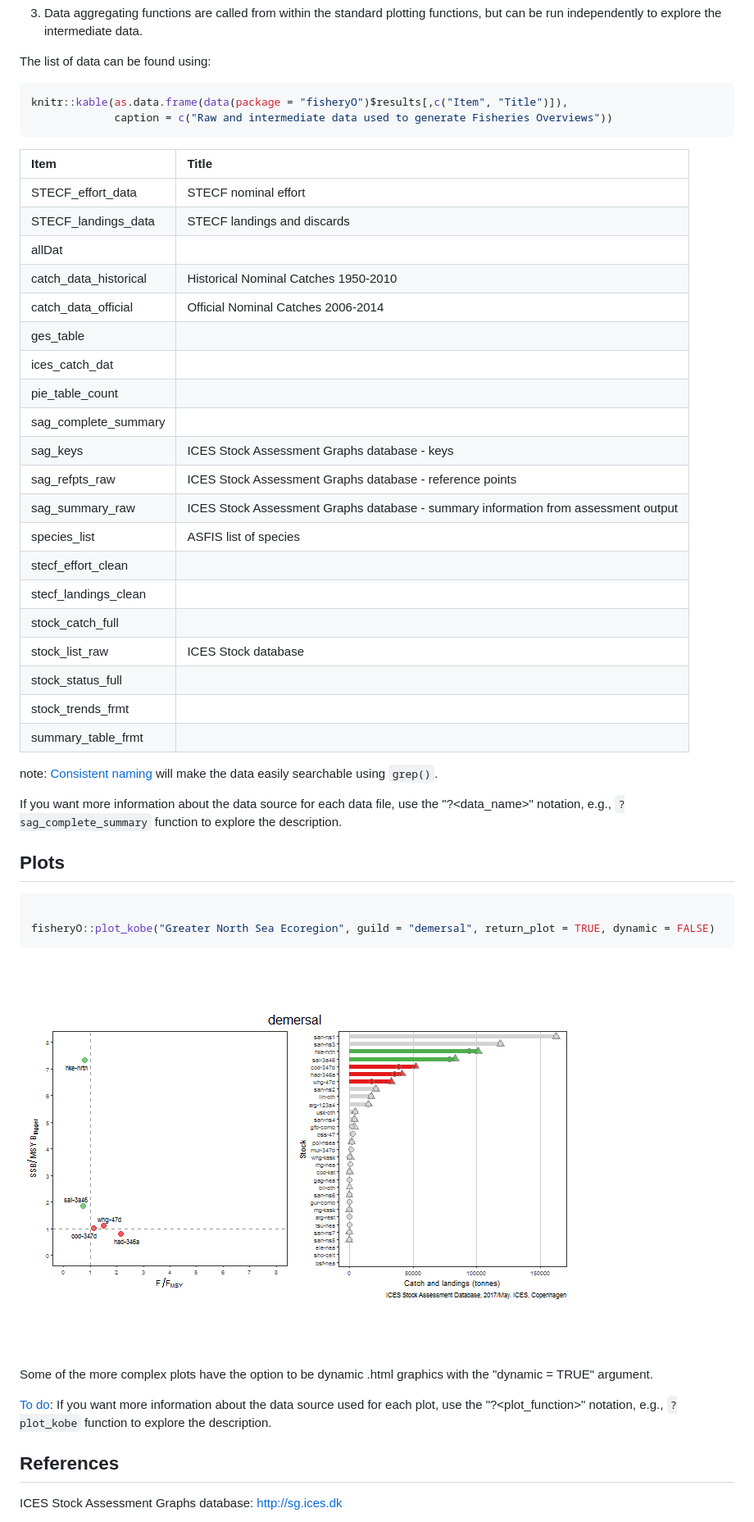
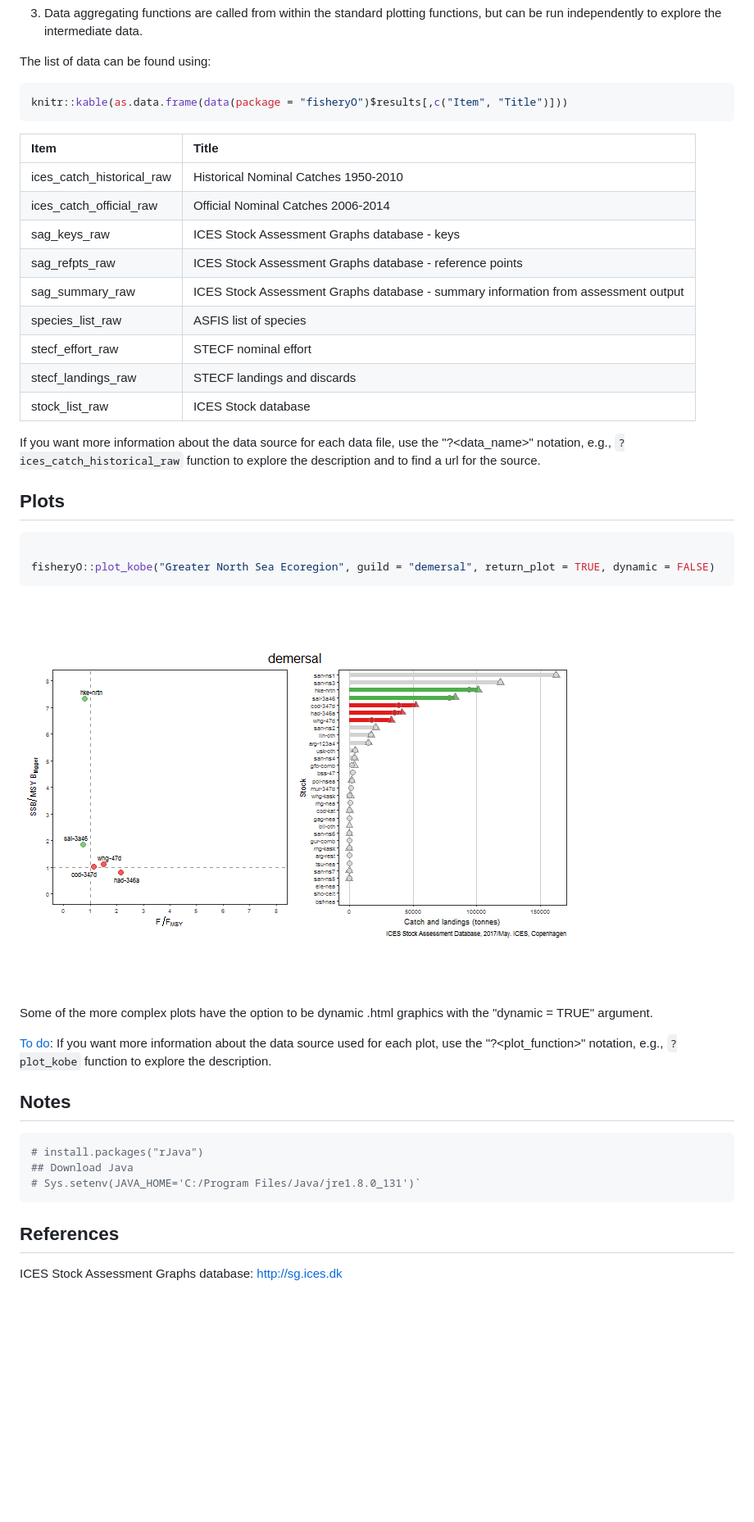
Before and after one commit to ices-tools-prod/fisheryO, a Markdown page: README.md, the part around one of its changes. Shown at 82% size. Drawn GitHub-style; pictures changed too: README-kobe_example-1.png; blank space fills up the shorter version.

Commit message:
update documentation and make sure raw data table looks OK

````diff
--- a/README.md
+++ b/README.md
@@ -45,36 +46,22 @@ Work flow
 The list of data can be found using:
 
 ``` r
-knitr::kable(as.data.frame(data(package = "fisheryO")$results[,c("Item", "Title")]),
-             caption = c("Raw and intermediate data used to generate Fisheries Overviews"))
+knitr::kable(as.data.frame(data(package = "fisheryO")$results[,c("Item", "Title")]))
 ```
 
-| Item                    | Title                                                                              |
-|:------------------------|:-----------------------------------------------------------------------------------|
-| STECF\_effort\_data     | STECF nominal effort                                                               |
-| STECF\_landings\_data   | STECF landings and discards                                                        |
-| allDat                  |                                                                                    |
-| catch\_data\_historical | Historical Nominal Catches 1950-2010                                               |
-| catch\_data\_official   | Official Nominal Catches 2006-2014                                                 |
-| ges\_table              |                                                                                    |
-| ices\_catch\_dat        |                                                                                    |
-| pie\_table\_count       |                                                                                    |
-| sag\_complete\_summary  |                                                                                    |
-| sag\_keys               | ICES Stock Assessment Graphs database - keys                                       |
-| sag\_refpts\_raw        | ICES Stock Assessment Graphs database - reference points                           |
-| sag\_summary\_raw       | ICES Stock Assessment Graphs database - summary information from assessment output |
-| species\_list           | ASFIS list of species                                                              |
-| stecf\_effort\_clean    |                                                                                    |
-| stecf\_landings\_clean  |                                                                                    |
-| stock\_catch\_full      |                                                                                    |
-| stock\_list\_raw        | ICES Stock database                                                                |
-| stock\_status\_full     |                                                                                    |
-| stock\_trends\_frmt     |                                                                                    |
-| summary\_table\_frmt    |                                                                                    |
+| Item                         | Title                                                                              |
+|:-----------------------------|:-----------------------------------------------------------------------------------|
+| ices\_catch\_historical\_raw | Historical Nominal Catches 1950-2010                                               |
+| ices\_catch\_official\_raw   | Official Nominal Catches 2006-2014                                                 |
+| sag\_keys\_raw               | ICES Stock Assessment Graphs database - keys                                       |
+| sag\_refpts\_raw             | ICES Stock Assessment Graphs database - reference points                           |
+| sag\_summary\_raw            | ICES Stock Assessment Graphs database - summary information from assessment output |
+| species\_list\_raw           | ASFIS list of species                                                              |
+| stecf\_effort\_raw           | STECF nominal effort                                                               |
+| stecf\_landings\_raw         | STECF landings and discards                                                        |
+| stock\_list\_raw             | ICES Stock database                                                                |
 
-note: [Consistent naming](https://github.com/slarge/fisheryO/issues/11) will make the data easily searchable using `grep()`.
-
-If you want more information about the data source for each data file, use the "?<data_name>" notation, e.g., `?sag_complete_summary` function to explore the description.
+If you want more information about the data source for each data file, use the "?<data_name>" notation, e.g., `?ices_catch_historical_raw` function to explore the description and to find a url for the source.
 
 Plots
 -----
@@ -89,6 +76,15 @@ fisheryO::plot_kobe("Greater North Sea Ecoregion", guild = "demersal", return_pl
 Some of the more complex plots have the option to be dynamic .html graphics with the "dynamic = TRUE" argument.
 
 [To do](https://github.com/slarge/fisheryO/issues/12): If you want more information about the data source used for each plot, use the "?<plot_function>" notation, e.g., `?plot_kobe` function to explore the description.
+
+Notes
+-----
+
+``` r
+# install.packages("rJava")
+## Download Java
+# Sys.setenv(JAVA_HOME='C:/Program Files/Java/jre1.8.0_131')`
+```
 
 References
 ----------
````
Also changed, not shown: other parts of README.md (+2 -1 lines), 16 other files.
